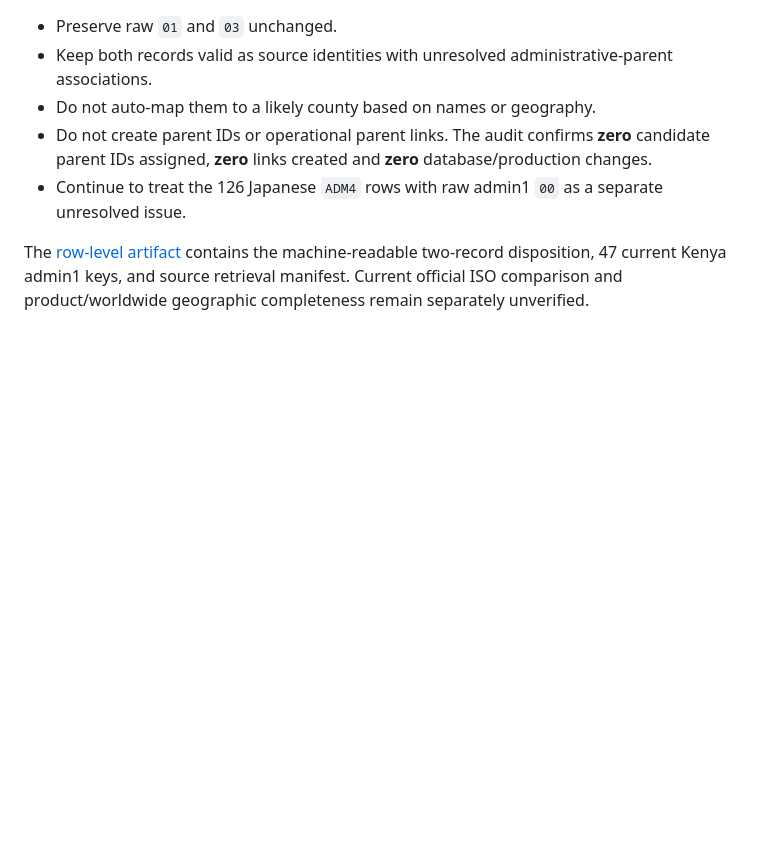
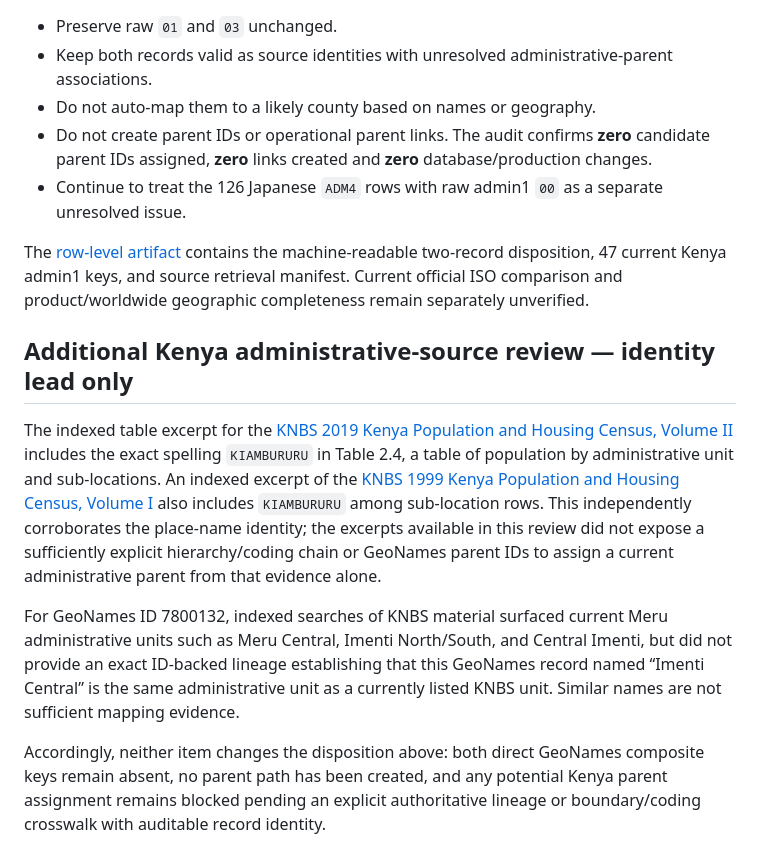
Before and after one commit to job-grid/job-grid, a Markdown page: docs/geonames-kenya-legacy-admin1-crosswalk-audit-2026-10-11.md, the part around the change. Drawn GitHub-style; blank space fills up the shorter version.

Commit message:
Record official KNBS identity leads without assigning parents

```diff
--- a/docs/geonames-kenya-legacy-admin1-crosswalk-audit-2026-10-11.md
+++ b/docs/geonames-kenya-legacy-admin1-crosswalk-audit-2026-10-11.md
@@ -43,3 +43,12 @@ The [Kenya National Bureau of Statistics](https://www.knbs.or.ke/2019-kenya-popu
 - Continue to treat the 126 Japanese `ADM4` rows with raw admin1 `00` as a separate unresolved issue.
 
 The [row-level artifact](https://github.com/job-grid/job-grid/actions/runs/38097953584/artifacts/11686852169) contains the machine-readable two-record disposition, 47 current Kenya admin1 keys, and source retrieval manifest. Current official ISO comparison and product/worldwide geographic completeness remain separately unverified.
+
+
+## Additional Kenya administrative-source review — identity lead only
+
+The indexed table excerpt for the [KNBS 2019 Kenya Population and Housing Census, Volume II](https://www.knbs.or.ke/wp-content/uploads/2023/09/2019-Kenya-population-and-Housing-Census-Volume-2-Distribution-of-Population-by-Administrative-Units.pdf) includes the exact spelling `KIAMBURURU` in Table 2.4, a table of population by administrative unit and sub-locations. An indexed excerpt of the [KNBS 1999 Kenya Population and Housing Census, Volume I](https://www.knbs.or.ke/wp-content/uploads/2023/09/1999-Kenya-population-and-Housing-Census-Counting-Our-People-For-Development-Volume-1.pdf) also includes `KIAMBURURU` among sub-location rows. This independently corroborates the place-name identity; the excerpts available in this review did not expose a sufficiently explicit hierarchy/coding chain or GeoNames parent IDs to assign a current administrative parent from that evidence alone.
+
+For GeoNames ID 7800132, indexed searches of KNBS material surfaced current Meru administrative units such as Meru Central, Imenti North/South, and Central Imenti, but did not provide an exact ID-backed lineage establishing that this GeoNames record named “Imenti Central” is the same administrative unit as a currently listed KNBS unit. Similar names are not sufficient mapping evidence.
+
+Accordingly, neither item changes the disposition above: both direct GeoNames composite keys remain absent, no parent path has been created, and any potential Kenya parent assignment remains blocked pending an explicit authoritative lineage or boundary/coding crosswalk with auditable record identity.
```
